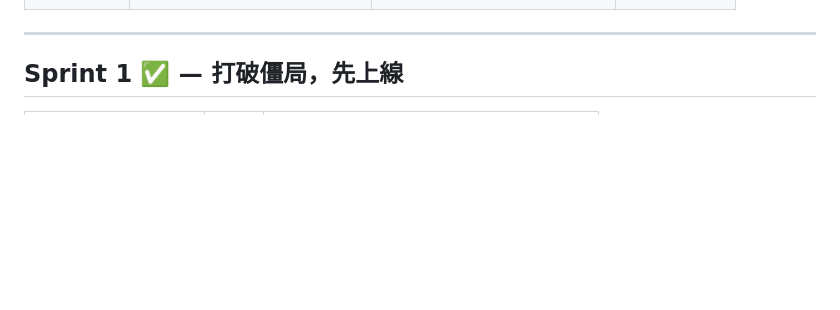
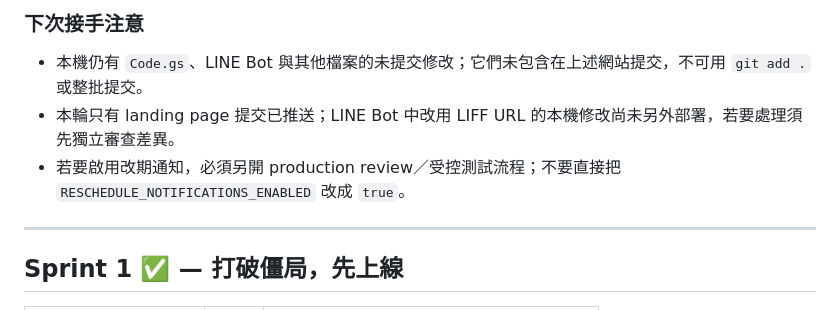
Before and after one commit to Ian0323/feifei-ecommerce, a Markdown page: PROGRESS.md, the part around one of its changes. Rendered like a GitHub page; blank space fills up the shorter version.

```diff
--- a/PROGRESS.md
+++ b/PROGRESS.md
@@ -21,3 +57,8 @@
+### 下次接手注意
+
+- 本機仍有 `Code.gs`、LINE Bot 與其他檔案的未提交修改；它們未包含在上述網站提交，不可用 `git add .` 或整批提交。
+- 本輪只有 landing page 提交已推送；LINE Bot 中改用 LIFF URL 的本機修改尚未另外部署，若要處理須先獨立審查差異。
+- 若要啟用改期通知，必須另開 production review／受控測試流程；不要直接把 `RESCHEDULE_NOTIFICATIONS_ENABLED` 改成 `true`。
 
 ---
 
```
Also changed, not shown: other parts of PROGRESS.md (+38 -1 lines).
